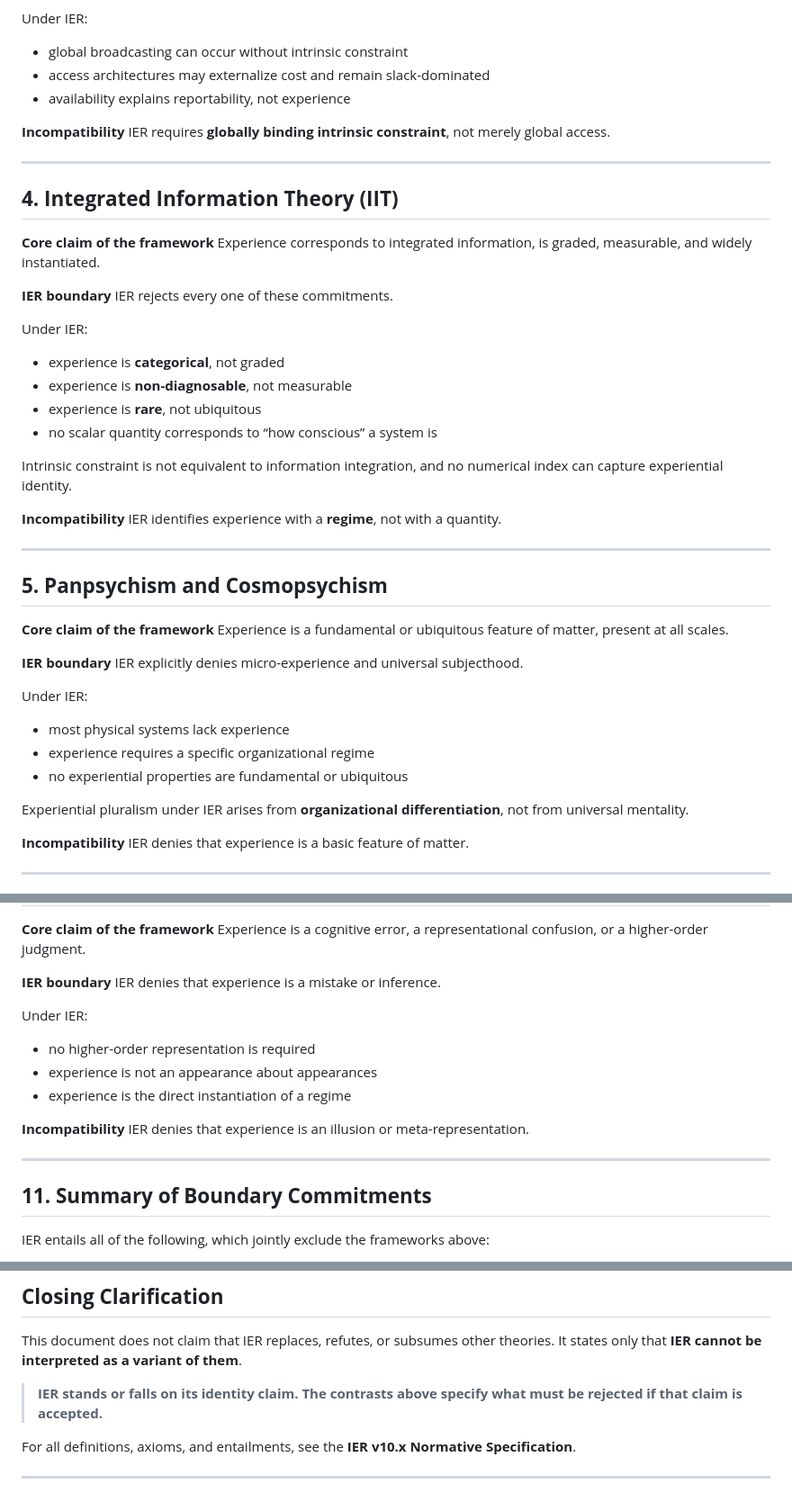
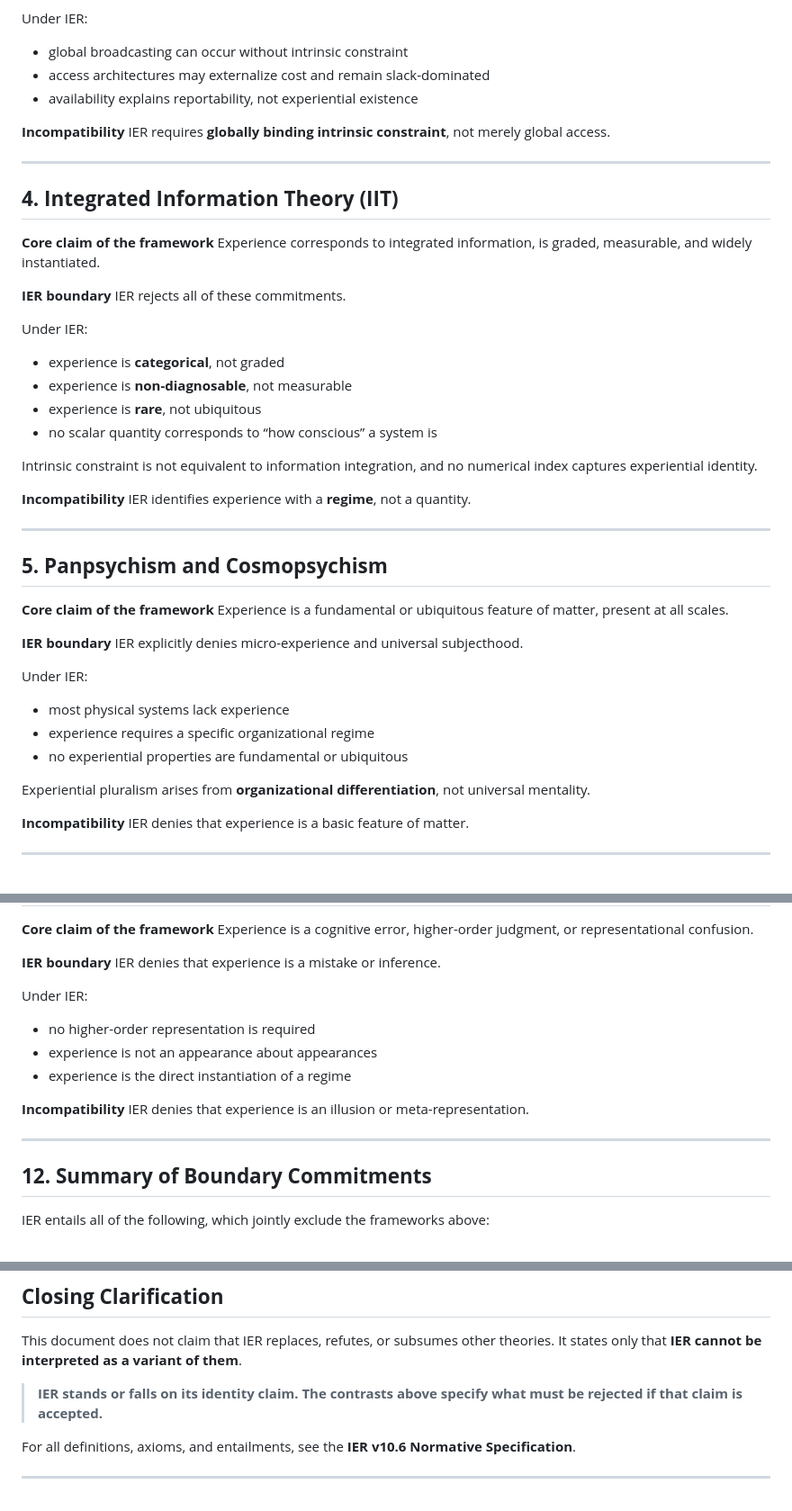
Before and after one commit to mlehotay/ier, a Markdown page: IER/IER-contrast.md, 3 parts joined by grey strips. Shown at 90% size. Drawn GitHub-style.

```diff
--- a/IER/IER-contrast.md
+++ b/IER/IER-contrast.md
@@ -88,7 +87,7 @@ Under IER:
 
 * global broadcasting can occur without intrinsic constraint
 * access architectures may externalize cost and remain slack-dominated
-* availability explains reportability, not experience
+* availability explains reportability, not experiential existence
 
 **Incompatibility**
 IER requires **globally binding intrinsic constraint**, not merely global access.
@@ -101,7 +100,7 @@ IER requires **globally binding intrinsic constraint**, not merely global access
 Experience corresponds to integrated information, is graded, measurable, and widely instantiated.
 
 **IER boundary**
-IER rejects every one of these commitments.
+IER rejects all of these commitments.
 
 Under IER:
 
@@ -110,10 +109,10 @@ Under IER:
 * experience is **rare**, not ubiquitous
 * no scalar quantity corresponds to “how conscious” a system is
 
-Intrinsic constraint is not equivalent to information integration, and no numerical index can capture experiential identity.
+Intrinsic constraint is not equivalent to information integration, and no numerical index captures experiential identity.
 
 **Incompatibility**
-IER identifies experience with a **regime**, not with a quantity.
+IER identifies experience with a **regime**, not a quantity.
 
 ---
 
@@ -131,7 +130,7 @@ Under IER:
 * experience requires a specific organizational regime
 * no experiential properties are fundamental or ubiquitous
 
-Experiential pluralism under IER arises from **organizational differentiation**, not from universal mentality.
+Experiential pluralism arises from **organizational differentiation**, not universal mentality.
 
 **Incompatibility**
 IER denies that experience is a basic feature of matter.
@@ -220,6 +273,6 @@ IER explains experience without granting it epistemic privilege.
 
 **Core claim of the framework**
-Experience is a cognitive error, a representational confusion, or a higher-order judgment.
+Experience is a cognitive error, higher-order judgment, or representational confusion.
 
 **IER boundary**
 IER denies that experience is a mistake or inference.
@@ -235,7 +288,7 @@ IER denies that experience is an illusion or meta-representation.
 
 ---
 
-## **11. Summary of Boundary Commitments**
+## **12. Summary of Boundary Commitments**
 
 IER entails all of the following, which jointly exclude the frameworks above:
 
@@ -261,6 +314,6 @@ It states only that **IER cannot be interpreted as a variant of them**.
 > The contrasts above specify what must be rejected if that claim is accepted.**
 
 For all definitions, axioms, and entailments, see the
-**IER v10.x Normative Specification**.
+**IER v10.6 Normative Specification**.
 
 ---
```
Also changed, not shown: other parts of IER/IER-contrast.md (+80 -27 lines).
